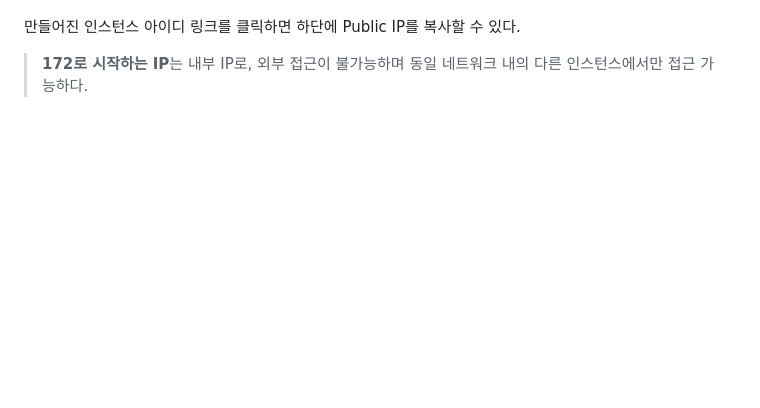
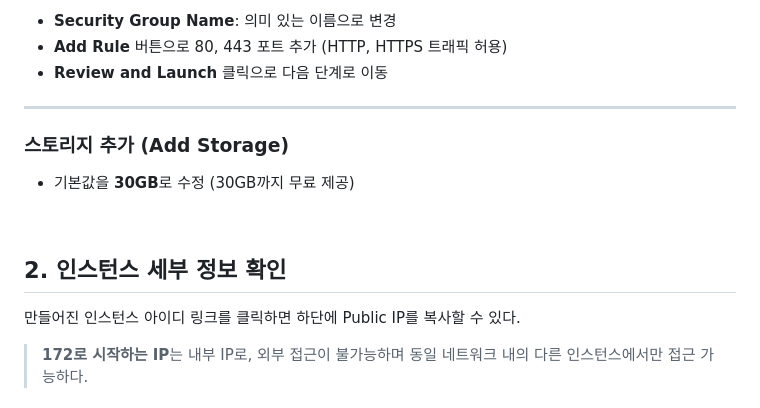
Before and after one commit to chan9yu/react-api-cicd, a Markdown page: __documents__/01-ec2-instance-setup.md, the part around the change printed below. Rendered like a GitHub page; blank space fills up the shorter version.

```diff
--- a/__documents__/01-ec2-instance-setup.md
+++ b/__documents__/01-ec2-instance-setup.md
@@ -42,3 +69,16 @@
+- **Security Group Name**: 의미 있는 이름으로 변경
+- **Add Rule** 버튼으로 80, 443 포트 추가 (HTTP, HTTPS 트래픽 허용)
+- **Review and Launch** 클릭으로 다음 단계로 이동
+
+---
+
+### 스토리지 추가 (Add Storage)
+
+- 기본값을 **30GB**로 수정 (30GB까지 무료 제공)
+
+<br />
+
+## 2. 인스턴스 세부 정보 확인
 
 만들어진 인스턴스 아이디 링크를 클릭하면 하단에 Public IP를 복사할 수 있다.
 
```
Also changed, not shown: other parts of __documents__/01-ec2-instance-setup.md (+60 -33 lines), README.md (+0 -8 lines), __documents__/images/ec2-launch-instance.png (added), 2 other files.
